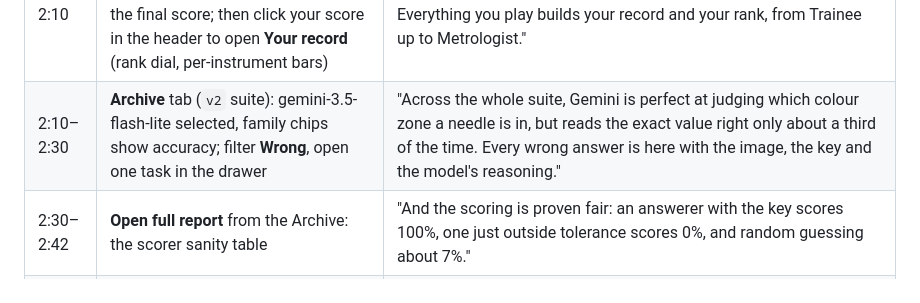
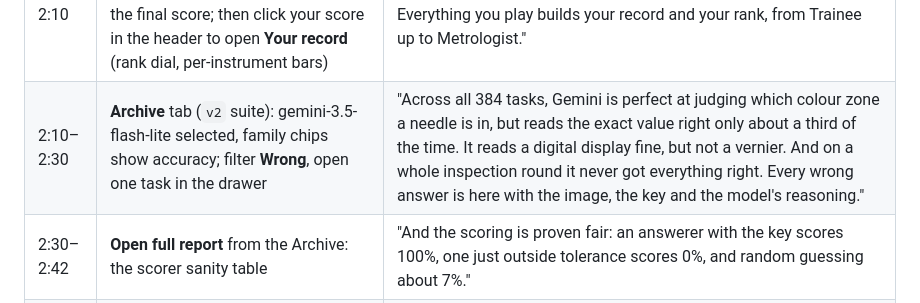
Before and after one commit to SoumyadeepRoyKarmakar/gaugebench, a Markdown page: docs/DEMO_VIDEO_SCRIPT.md, the part around the change. Rendered like a GitHub page.

```diff
--- a/docs/DEMO_VIDEO_SCRIPT.md
+++ b/docs/DEMO_VIDEO_SCRIPT.md
@@ -22,7 +22,7 @@ The demo is built around **GaugeBench Studio**, because judges remember what the
 | 1:15–1:35 | **Ask Gemini** → its marker lands on the strip; open its reasoning | "Now the same image and question go to Gemini. Its answer lands on the same strip, with its reasoning. It snapped to the nearest tick: close, but outside tolerance." (If it gets it right, say so. Honesty plays well.) |
 | 1:35–1:55 | **Daily** tab: press Start, play one or two gauges quickly (or show finished tiles), point at the streak and countdown | "There's a Daily too: five gauges a day, the same for everyone, from a clean dial to a brutal one. One shot each, and you get a row of tiles to share, like a word game for instrument technicians." |
 | 1:55–2:10 | **Challenge** tab: start a 5-round challenge, play two rounds quickly (scoreboard and pips update), show the final score; then click your score in the header to open **Your record** (rank dial, per-instrument bars) | "Or go head to head with the model on real benchmark tasks: same images, same tolerance, and its recorded answers, so no API calls. Everything you play builds your record and your rank, from Trainee up to Metrologist." |
-| 2:10–2:30 | **Archive** tab (`v2` suite): gemini-3.5-flash-lite selected, family chips show accuracy; filter **Wrong**, open one task in the drawer | "Across the whole suite, Gemini is perfect at judging which colour zone a needle is in, but reads the exact value right only about a third of the time. Every wrong answer is here with the image, the key and the model's reasoning." |
+| 2:10–2:30 | **Archive** tab (`v2` suite): gemini-3.5-flash-lite selected, family chips show accuracy; filter **Wrong**, open one task in the drawer | "Across all 384 tasks, Gemini is perfect at judging which colour zone a needle is in, but reads the exact value right only about a third of the time. It reads a digital display fine, but not a vernier. And on a whole inspection round it never got everything right. Every wrong answer is here with the image, the key and the model's reasoning." |
 | 2:30–2:42 | **Open full report** from the Archive: the scorer sanity table | "And the scoring is proven fair: an answerer with the key scores 100%, one just outside tolerance scores 0%, and random guessing about 7%." |
 | 2:42–3:00 | The hosted site's address bar, then the architecture slide or README | "It's live on the web, with the API key kept on the server and usage capped. Everything is reproducible from a seed, cached so we never pay twice, and extendable to new instruments. GaugeBench shows exactly where AI can be trusted to read instruments, and where it can't. Thank you." |
 
```
Also changed, not shown: README.md (+7 -4 lines), docs/DECK_CONTENT.md (+11 -11 lines), docs/images/readme-results.png, 4 other files.
